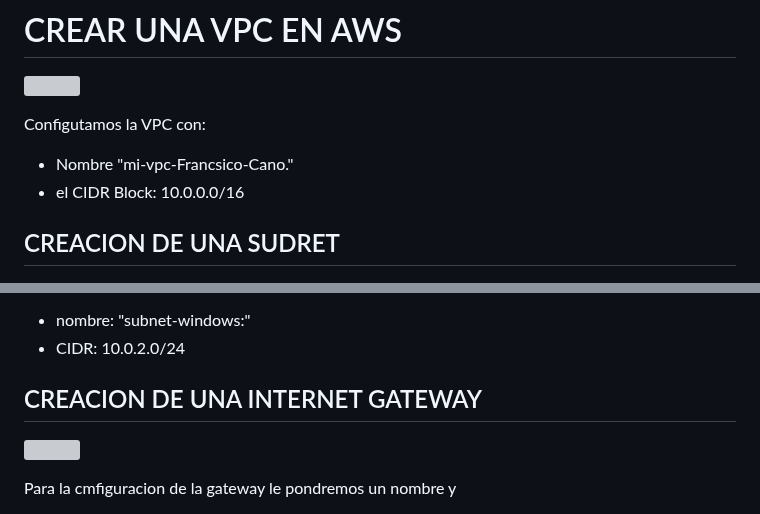
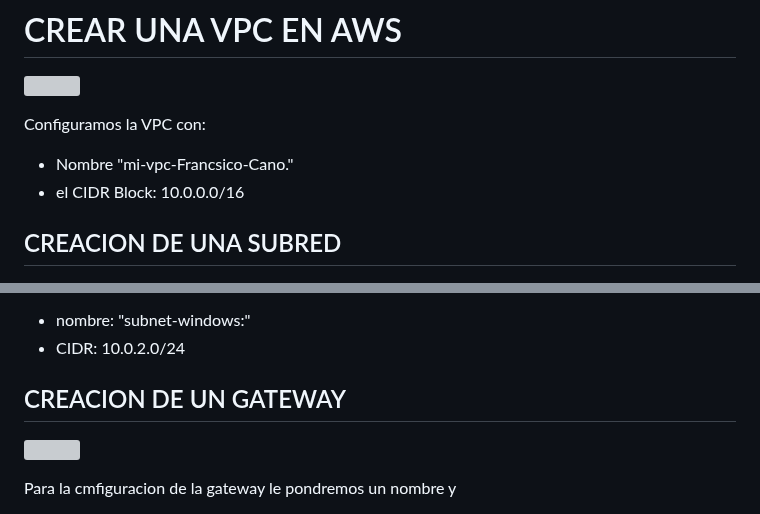
Before and after one commit to franCanoMolina/aws-examen-web-Francisco-Cano, a Markdown page: README.md, 2 parts joined by grey strips. GitHub-like rendering; grey boxes are pictures that could not be loaded.

Commit message:
Update README.md
He corregido algunos tecnicismos de palabras

```diff
--- a/README.md
+++ b/README.md
@@ -1,11 +1,11 @@
 # CREAR UNA VPC EN AWS
 ![](./imagenes/image.png)
 
-Configutamos la VPC con:
+Configuramos la VPC con:
 - Nombre "mi-vpc-Francsico-Cano."
 - el CIDR Block: 10.0.0.0/16
 
-## CREACION DE UNA SUDRET
+## CREACION DE UNA SUBRED
 ![](./imagenes/nombre-subred.png)
 
 Escogeremos el id de la VPC creada anteriormente
@@ -24,7 +24,7 @@ Para la configuracion de la segunda subred, volveremos a escoger el id de la VPC
 - nombre: "subnet-windows:"
 - CIDR: 10.0.2.0/24
 
-## CREACION DE UNA INTERNET GATEWAY
+## CREACION DE UN GATEWAY
 
 ![](./imagenes/gatwey.png)
 
```
